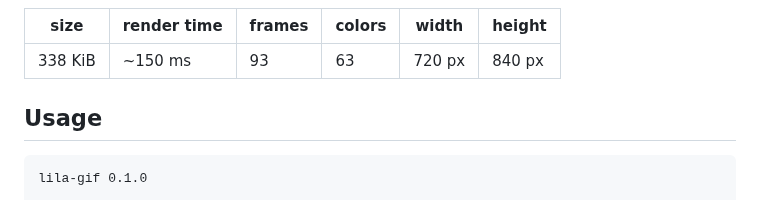
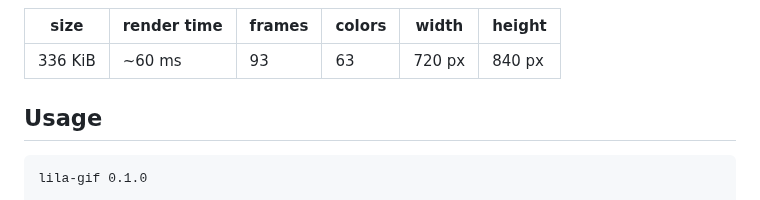
Before and after one commit to lichess-org/lila-gif, a Markdown page: README.md, the part around the change. Rendered like a GitHub page.

```diff
--- a/README.md
+++ b/README.md
@@ -8,7 +8,7 @@ frame by frame.
 
 size | render time | frames | colors | width | height
 --- | --- | --- | --- | --- | ---
-338 KiB | ~150 ms | 93 | 63 | 720 px | 840 px
+336 KiB | ~60 ms | 93 | 63 | 720 px | 840 px
 
 Usage
 -----
```
Also changed, not shown: example.gif, 1 other file.
